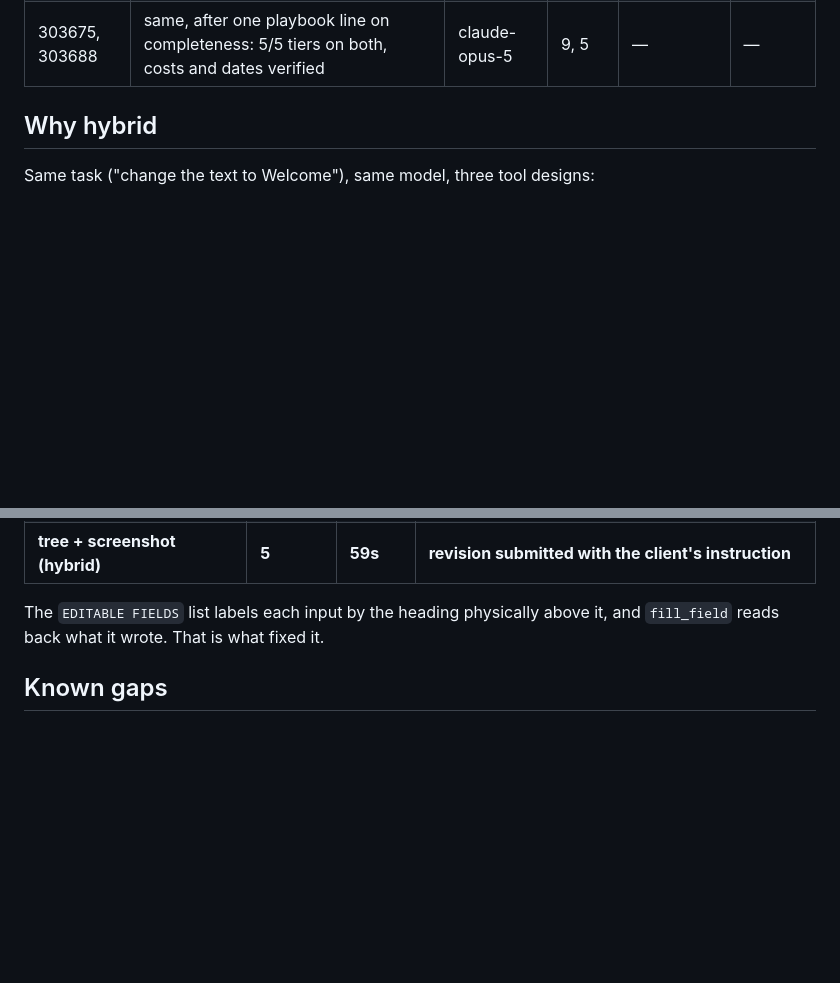
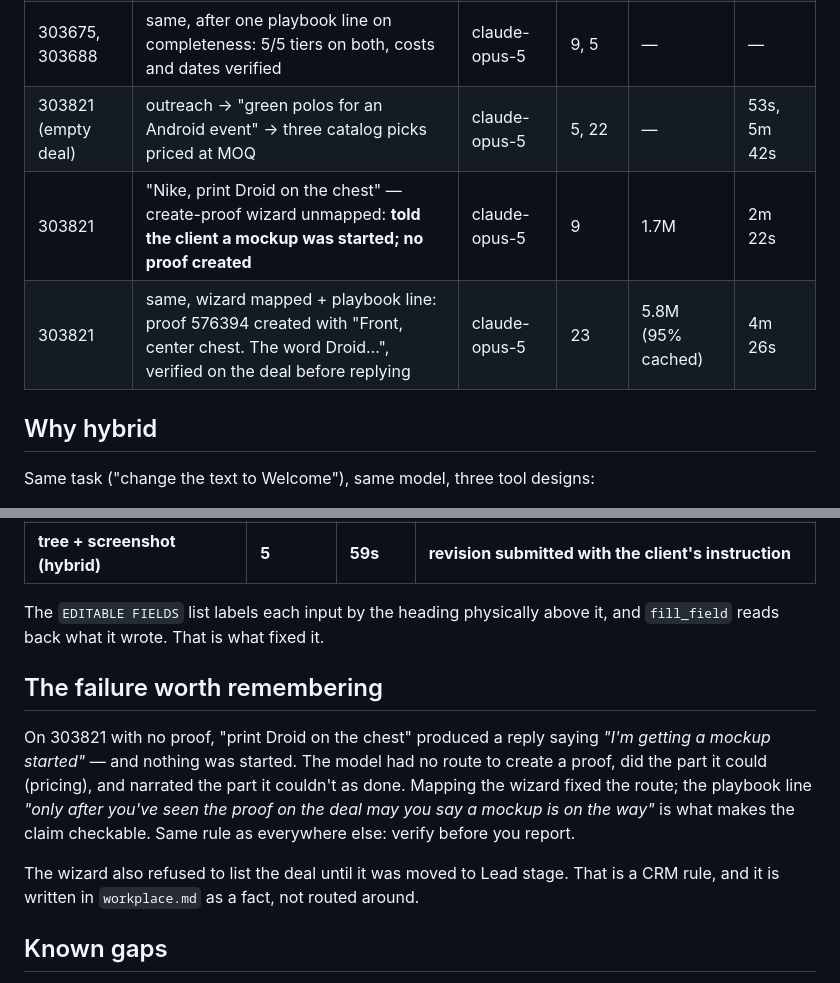
Before and after one commit to dhaval-freshprints/sasha-headless-poc, a Markdown page: README.md, 2 parts joined by grey strips. Rendered like a GitHub page; blank space fills up the shorter version.

```diff
--- a/README.md
+++ b/README.md
@@ -101,6 +101,9 @@ found into `workplace.md`. Policy does not go in prompts; it goes in the CRM's o
 | 303675 | same, catalog mapped: one filtered URL → 27 results → priced two (Forest Green, Gorge Green) with stock | claude-opus-5 | 15 | 1.2M (91% cached) | 4m 19s |
 | 303675, 303688 | "shipping options for 50?" — dropped Fresh Prints Flash on both (4/5 and 3/5 tiers) | claude-opus-5 | 9, 6 | — | 2m 28s, 1m 21s |
 | 303675, 303688 | same, after one playbook line on completeness: 5/5 tiers on both, costs and dates verified | claude-opus-5 | 9, 5 | — | — |
+| 303821 (empty deal) | outreach → "green polos for an Android event" → three catalog picks priced at MOQ | claude-opus-5 | 5, 22 | — | 53s, 5m 42s |
+| 303821 | "Nike, print Droid on the chest" — create-proof wizard unmapped: **told the client a mockup was started; no proof created** | claude-opus-5 | 9 | 1.7M | 2m 22s |
+| 303821 | same, wizard mapped + playbook line: proof 576394 created with "Front, center chest. The word Droid…", verified on the deal before replying | claude-opus-5 | 23 | 5.8M (95% cached) | 4m 26s |
 
 ## Why hybrid
 
@@ -115,6 +118,18 @@ Same task ("change the text to Welcome"), same model, three tool designs:
 The `EDITABLE FIELDS` list labels each input by the heading physically above it, and
 `fill_field` reads back what it wrote. That is what fixed it.
 
+## The failure worth remembering
+
+On 303821 with no proof, "print Droid on the chest" produced a reply saying *"I'm getting a
+mockup started"* — and nothing was started. The model had no route to create a proof, did the
+part it could (pricing), and narrated the part it couldn't as done. Mapping the wizard fixed
+the route; the playbook line *"only after you've seen the proof on the deal may you say a
+mockup is on the way"* is what makes the claim checkable. Same rule as everywhere else:
+verify before you report.
+
+The wizard also refused to list the deal until it was moved to Lead stage. That is a CRM rule,
+and it is written in `workplace.md` as a fact, not routed around.
+
 ## Known gaps
 
 - Conversation history is in memory; restarting forgets it.
```
Also changed, not shown: prompts/playbook.md (+2 -0 lines), prompts/workplace.md (+26 -0 lines).
